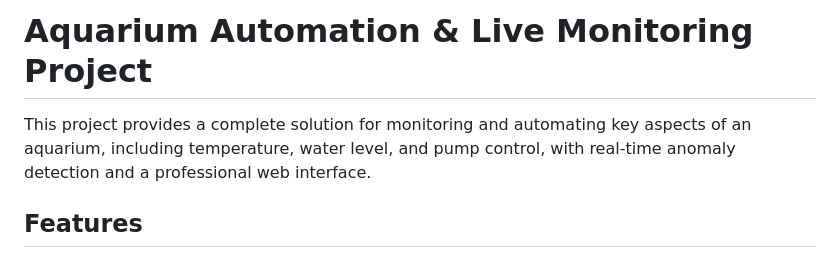
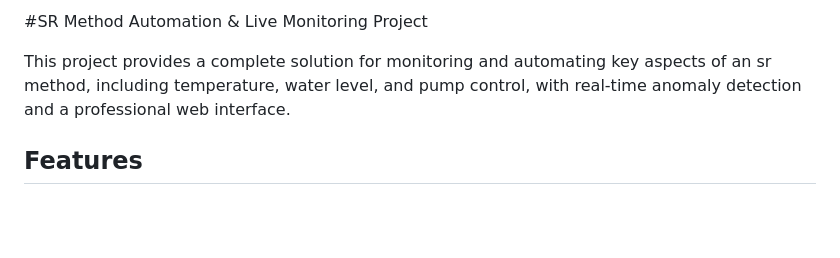
Before and after one commit to PRATHVI9607/sr_method_automation, a Markdown page: README.md, the part around the change. Rendered like a GitHub page; blank space fills up the shorter version.

```diff
--- a/README.md
+++ b/README.md
@@ -1,6 +1,6 @@
-# Aquarium Automation & Live Monitoring Project
+#SR Method Automation & Live Monitoring Project
 
-This project provides a complete solution for monitoring and automating key aspects of an aquarium, including temperature, water level, and pump control, with real-time anomaly detection and a professional web interface.
+This project provides a complete solution for monitoring and automating key aspects of an sr method, including temperature, water level, and pump control, with real-time anomaly detection and a professional web interface.
 
 ## Features
 
```
